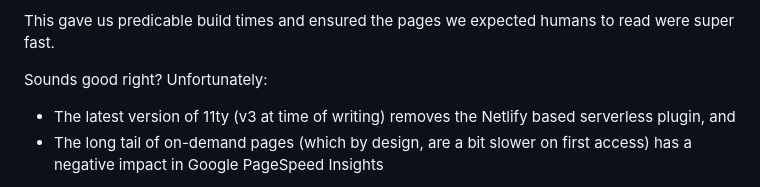
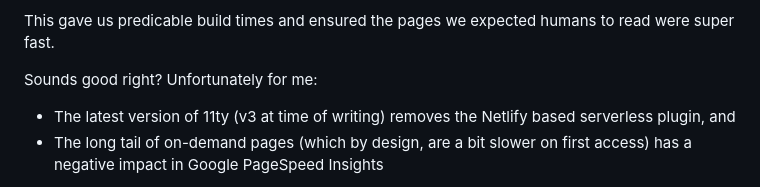
Before and after one commit to d3v1an7/website-benwhite, a Markdown page: src/blog/webc-at-scale.md, the part around the change. Drawn GitHub-style.

Commit message:
webc at scale clarification

```diff
--- a/src/blog/webc-at-scale.md
+++ b/src/blog/webc-at-scale.md
@@ -11,7 +11,7 @@ When setting out to build _Capital Brief_, 11ty (v2 at the time) supported [on-d
 
 This gave us predicable build times and ensured the pages we expected humans to read were super fast.
 
-Sounds good right? Unfortunately:
+Sounds good right? Unfortunately for me:
 
 - The latest version of 11ty (v3 at time of writing) removes the Netlify based serverless plugin, and
 - The long tail of on-demand pages (which by design, are a bit slower on first access) has a negative impact in Google PageSpeed Insights
```
